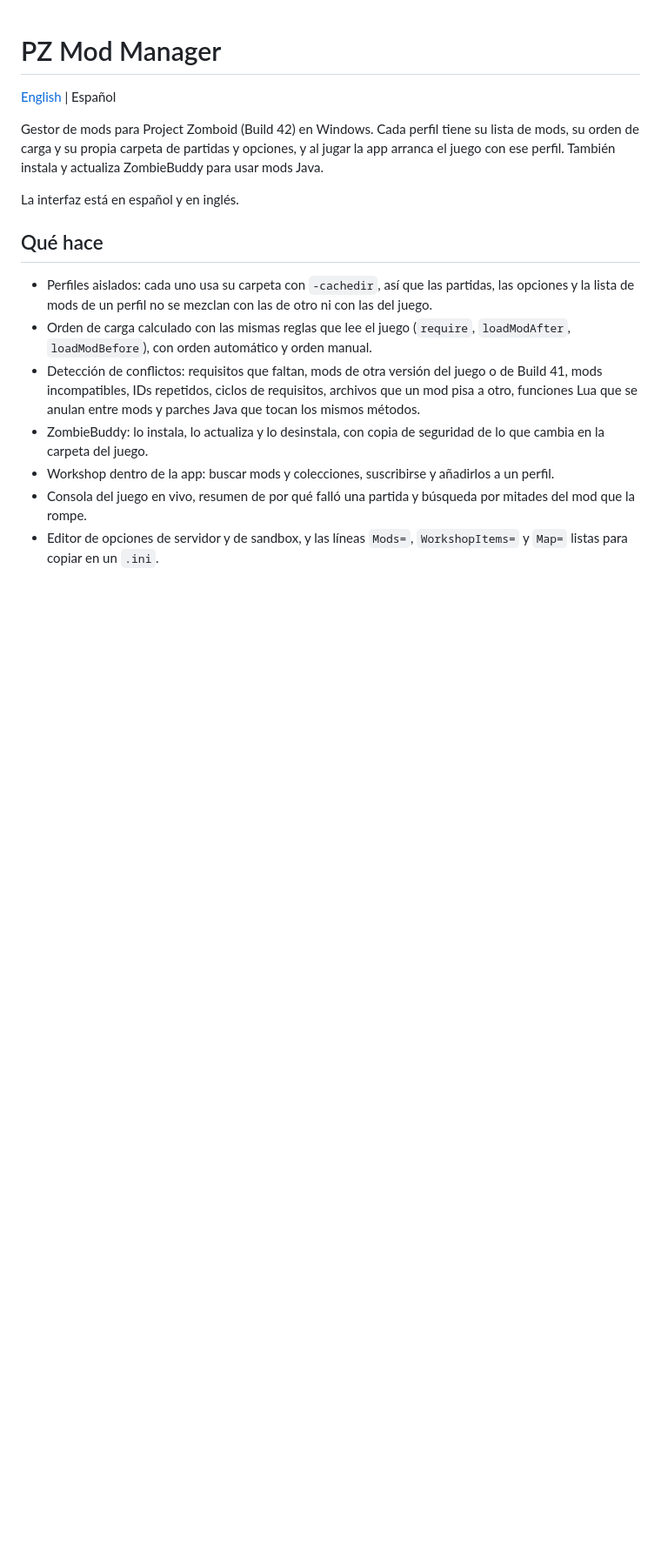
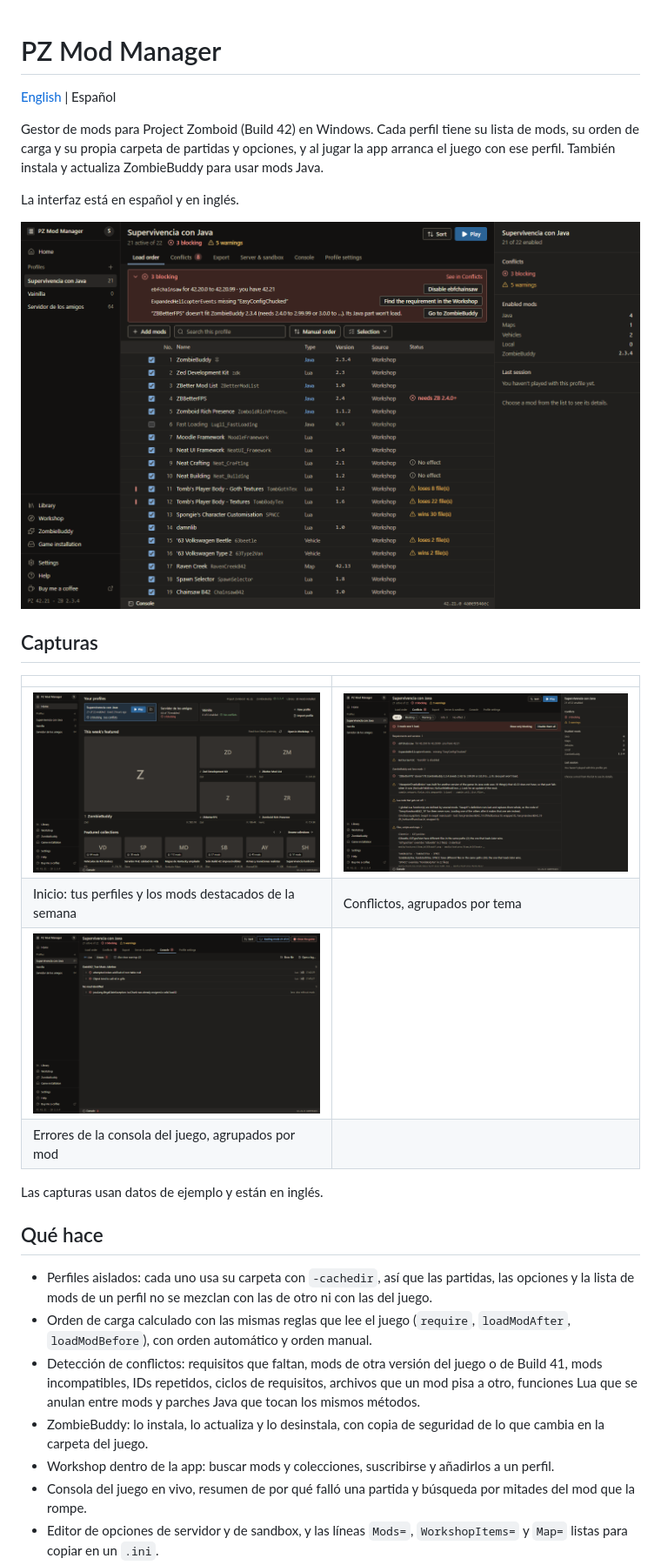
Before and after one commit to Ledezma28-1/pz-mod-launcher, a Markdown page: README.es.md, the part around the change. Shown at 87% size. Rendered like a GitHub page; pictures changed too: screenshots/conflicts.png (added), screenshots/console.png (added), screenshots/home.png (added); blank space fills up the shorter version.

Commit message:
Add screenshots to the README

```diff
--- a/README.es.md
+++ b/README.es.md
@@ -5,6 +5,19 @@
 Gestor de mods para Project Zomboid (Build 42) en Windows. Cada perfil tiene su lista de mods, su orden de carga y su propia carpeta de partidas y opciones, y al jugar la app arranca el juego con ese perfil. También instala y actualiza ZombieBuddy para usar mods Java.
 
 La interfaz está en español y en inglés.
+
+![Orden de carga de un perfil con sus bloqueos](screenshots/profile.png)
+
+## Capturas
+
+| | |
+|---|---|
+| ![Inicio: perfiles y mods destacados de la semana](screenshots/home.png) | ![Conflictos agrupados por tema, con un arreglo para cada uno](screenshots/conflicts.png) |
+| Inicio: tus perfiles y los mods destacados de la semana | Conflictos, agrupados por tema |
+| ![Errores de la consola del juego agrupados por mod](screenshots/console.png) | |
+| Errores de la consola del juego, agrupados por mod | |
+
+Las capturas usan datos de ejemplo y están en inglés.
 
 ## Qué hace
 
```
Also changed, not shown: README.md (+13 -0 lines).
